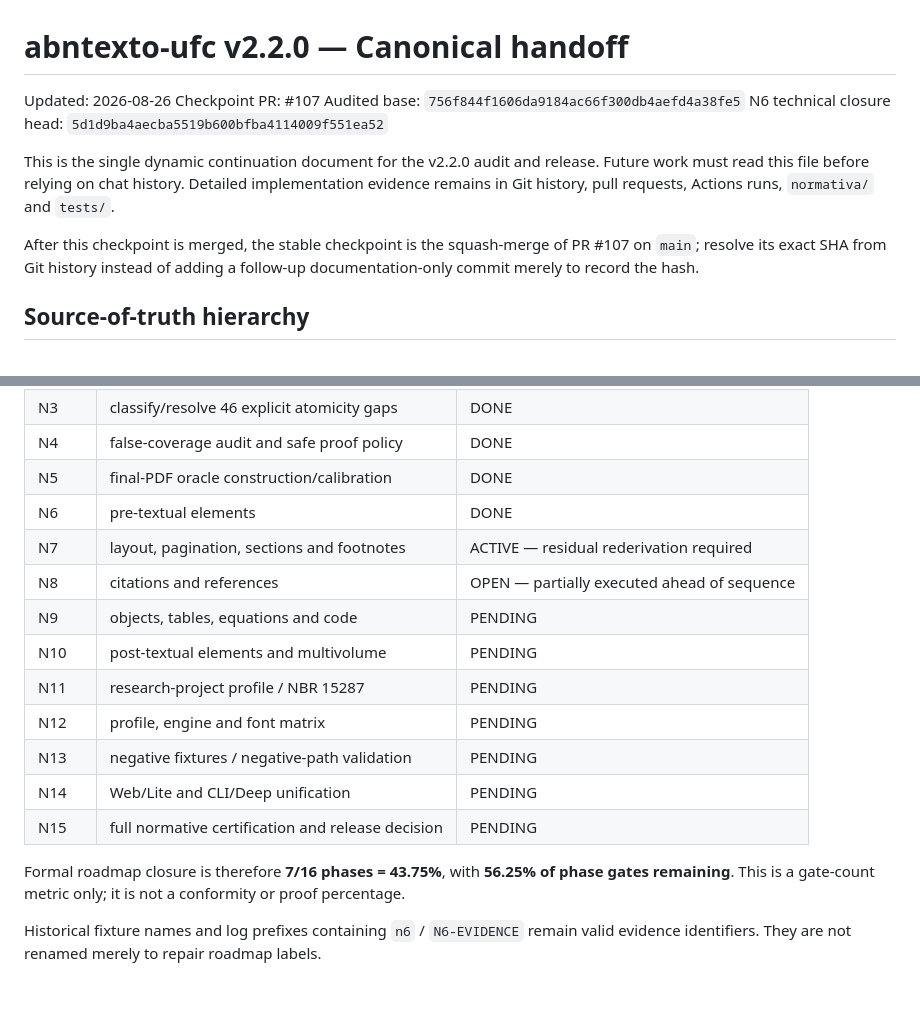
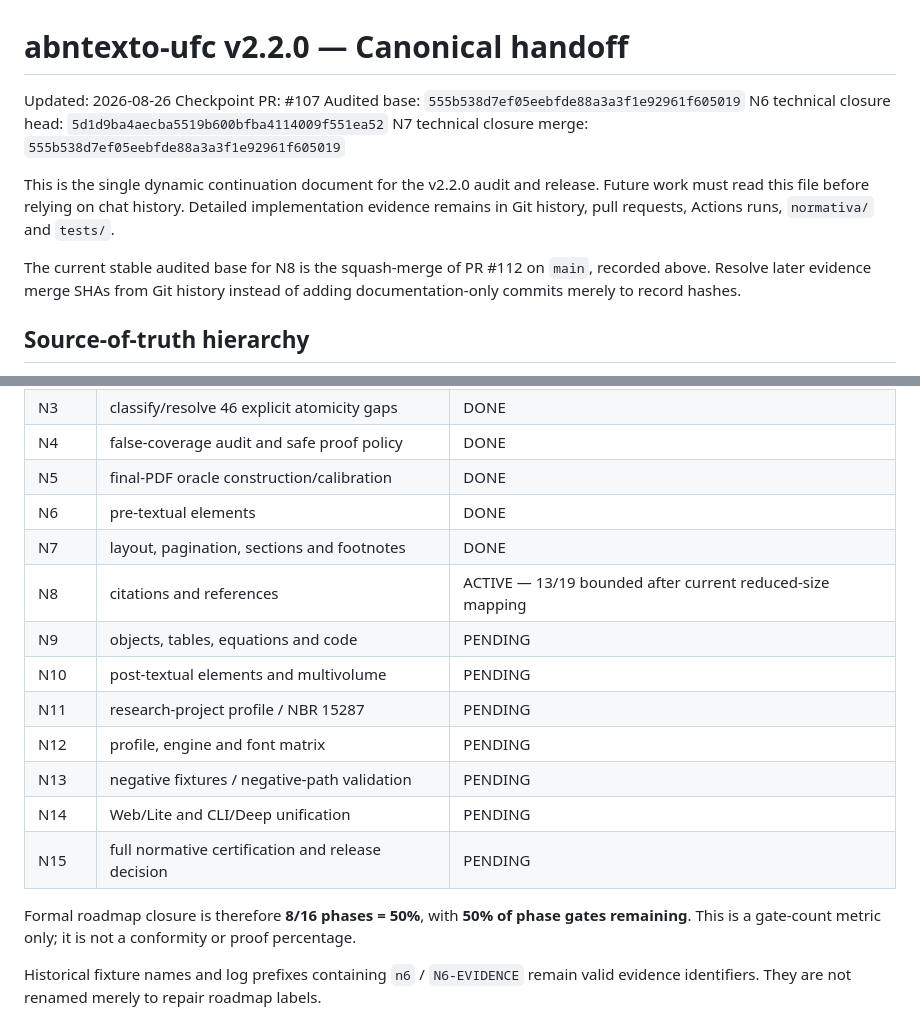
Before and after one commit to tiagosombrra/abntexto-ufc, a Markdown page: docs/HANDOFF-V2.2.0.md, 2 parts joined by grey strips. Drawn GitHub-style; blank space fills up the shorter version.

```diff
--- a/docs/HANDOFF-V2.2.0.md
+++ b/docs/HANDOFF-V2.2.0.md
@@ -2,12 +2,13 @@
 
 Updated: 2026-08-26
 Checkpoint PR: #107
-Audited base: `756f844f1606da9184ac66f300db4aefd4a38fe5`
+Audited base: `555b538d7ef05eebfde88a3a3f1e92961f605019`
 N6 technical closure head: `5d1d9ba4aecba5519b600bfba4114009f551ea52`
+N7 technical closure merge: `555b538d7ef05eebfde88a3a3f1e92961f605019`
 
 This is the single dynamic continuation document for the v2.2.0 audit and release. Future work must read this file before relying on chat history. Detailed implementation evidence remains in Git history, pull requests, Actions runs, `normativa/` and `tests/`.
 
-After this checkpoint is merged, the stable checkpoint is the squash-merge of PR #107 on `main`; resolve its exact SHA from Git history instead of adding a follow-up documentation-only commit merely to record the hash.
+The current stable audited base for N8 is the squash-merge of PR #112 on `main`, recorded above. Resolve later evidence merge SHAs from Git history instead of adding documentation-only commits merely to record hashes.
 
 ## Source-of-truth hierarchy
 
@@ -53,8 +54,8 @@ The phase meanings come from the original planning branch `planning/v2.2.0-norma
 | N4 | false-coverage audit and safe proof policy | DONE |
 | N5 | final-PDF oracle construction/calibration | DONE |
 | N6 | pre-textual elements | DONE |
-| N7 | layout, pagination, sections and footnotes | ACTIVE — residual rederivation required |
-| N8 | citations and references | OPEN — partially executed ahead of sequence |
+| N7 | layout, pagination, sections and footnotes | DONE |
+| N8 | citations and references | ACTIVE — 13/19 bounded after current reduced-size mapping |
 | N9 | objects, tables, equations and code | PENDING |
 | N10 | post-textual elements and multivolume | PENDING |
 | N11 | research-project profile / NBR 15287 | PENDING |
@@ -63,7 +64,7 @@ The phase meanings come from the original planning branch `planning/v2.2.0-norma
 | N14 | Web/Lite and CLI/Deep unification | PENDING |
 | N15 | full normative certification and release decision | PENDING |
 
-Formal roadmap closure is therefore **7/16 phases = 43.75%**, with **56.25% of phase gates remaining**. This is a gate-count metric only; it is not a conformity or proof percentage.
+Formal roadmap closure is therefore **8/16 phases = 50%**, with **50% of phase gates remaining**. This is a gate-count metric only; it is not a conformity or proof percentage.
 
 Historical fixture names and log prefixes containing `n6` / `N6-EVIDENCE` remain valid evidence identifiers. They are not renamed merely to repair roadmap labels.
 
```
Also changed, not shown: other parts of docs/HANDOFF-V2.2.0.md (+42 -17 lines).
